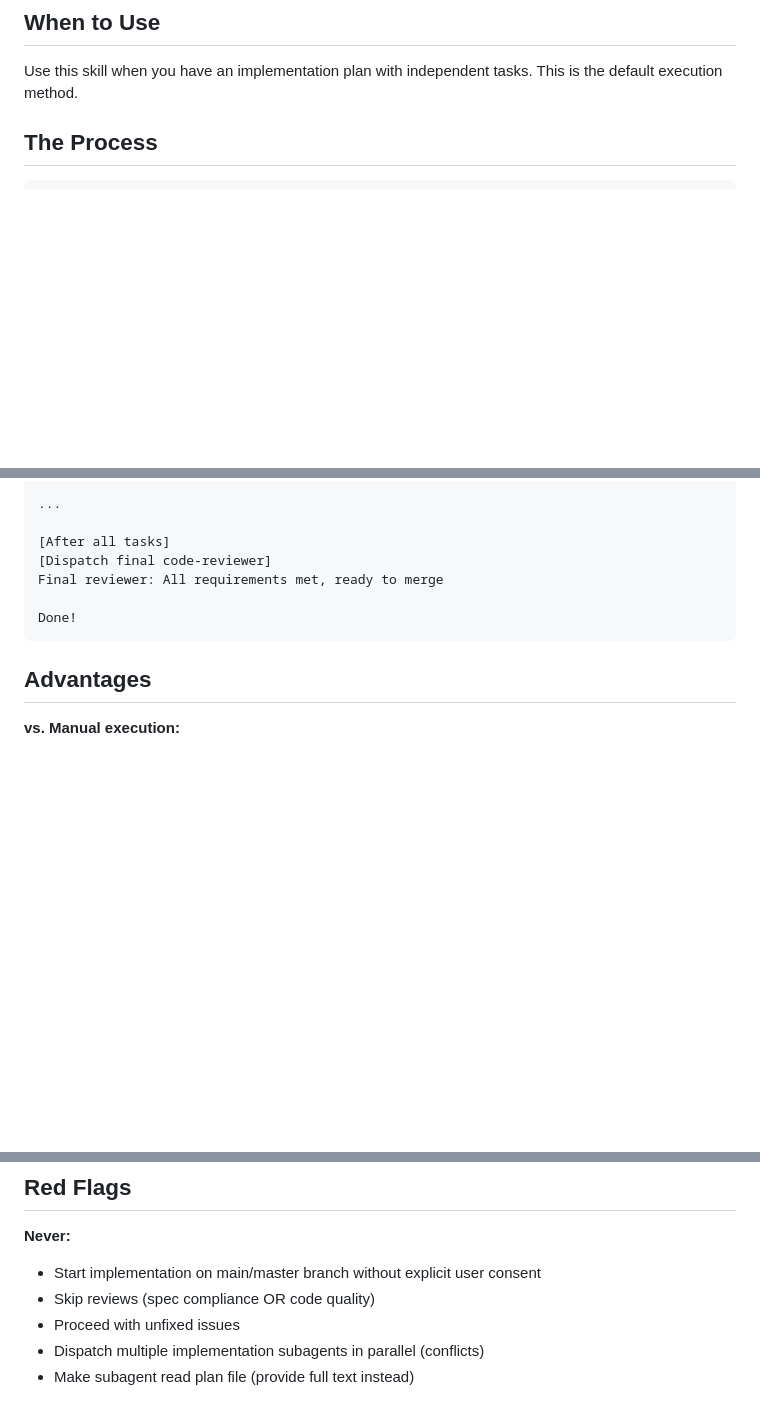
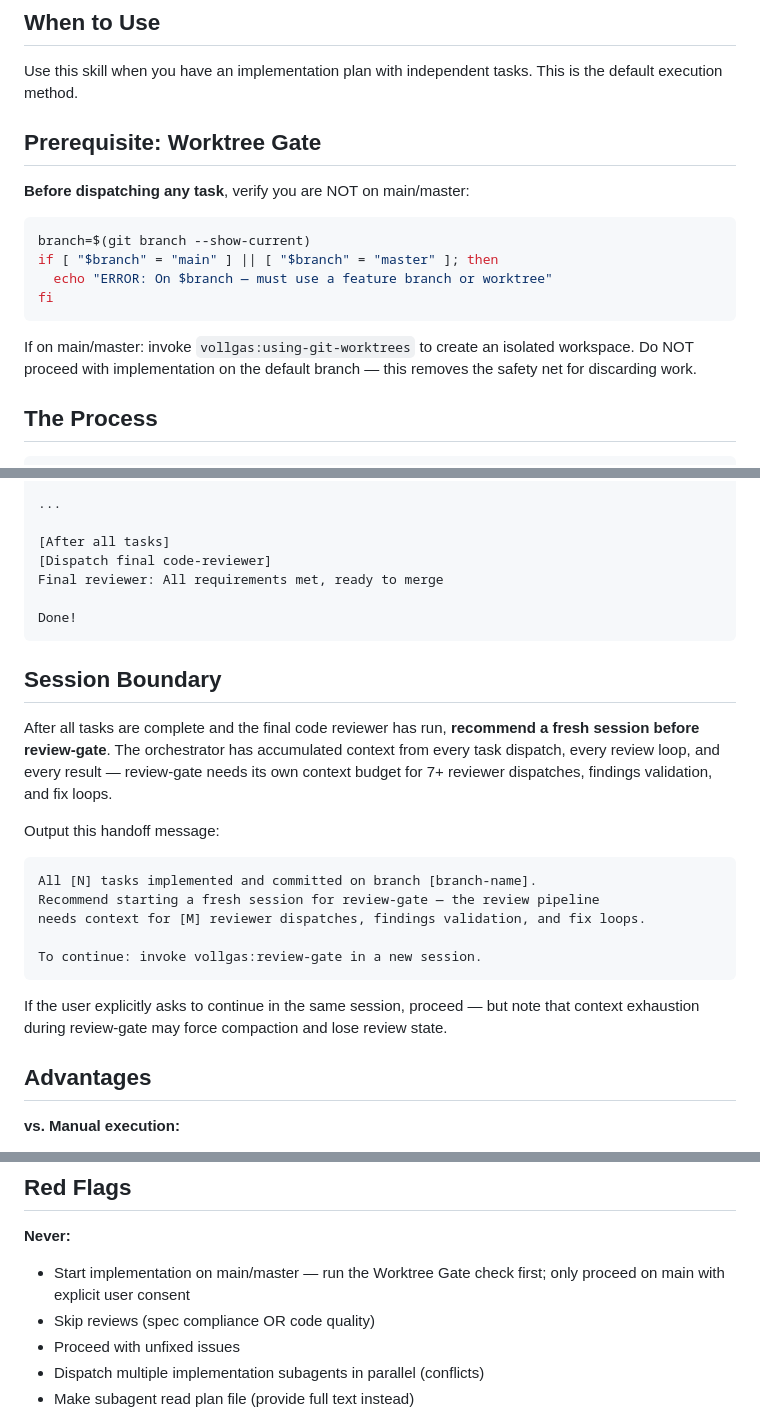
Before and after one commit to ewice/vollgas, a Markdown page: skills/subagent-driven-development/SKILL.md, 3 parts joined by grey strips. GitHub-like rendering; blank space fills up the shorter version.

Commit message:
chore: enhance SKILL.md with prerequisites for worktree usage and session boundary recommendations

````diff
--- a/skills/subagent-driven-development/SKILL.md
+++ b/skills/subagent-driven-development/SKILL.md
@@ -15,6 +15,21 @@ Execute plan by dispatching fresh subagent per task, with two-stage review after
 
 Use this skill when you have an implementation plan with independent tasks. This is
 the default execution method.
+
+## Prerequisite: Worktree Gate
+
+**Before dispatching any task**, verify you are NOT on main/master:
+
+```bash
+branch=$(git branch --show-current)
+if [ "$branch" = "main" ] || [ "$branch" = "master" ]; then
+  echo "ERROR: On $branch — must use a feature branch or worktree"
+fi
+```
+
+If on main/master: invoke `vollgas:using-git-worktrees` to create an isolated workspace.
+Do NOT proceed with implementation on the default branch — this removes the safety net
+for discarding work.
 
 ## The Process
 
@@ -177,6 +192,26 @@ Final reviewer: All requirements met, ready to merge
 Done!
 ```
 
+## Session Boundary
+
+After all tasks are complete and the final code reviewer has run, **recommend a fresh
+session before review-gate**. The orchestrator has accumulated context from every task
+dispatch, every review loop, and every result — review-gate needs its own context budget
+for 7+ reviewer dispatches, findings validation, and fix loops.
+
+Output this handoff message:
+
+```
+All [N] tasks implemented and committed on branch [branch-name].
+Recommend starting a fresh session for review-gate — the review pipeline
+needs context for [M] reviewer dispatches, findings validation, and fix loops.
+
+To continue: invoke vollgas:review-gate in a new session.
+```
+
+If the user explicitly asks to continue in the same session, proceed — but note that
+context exhaustion during review-gate may force compaction and lose review state.
+
 ## Advantages
 
 **vs. Manual execution:**
@@ -212,7 +247,7 @@ Done!
 ## Red Flags
 
 **Never:**
-- Start implementation on main/master branch without explicit user consent
+- Start implementation on main/master — run the Worktree Gate check first; only proceed on main with explicit user consent
 - Skip reviews (spec compliance OR code quality)
 - Proceed with unfixed issues
 - Dispatch multiple implementation subagents in parallel (conflicts)
````
Also changed, not shown: skills/review-gate/SKILL.md (+5 -2 lines), skills/writing-plans/SKILL.md (+4 -0 lines).
